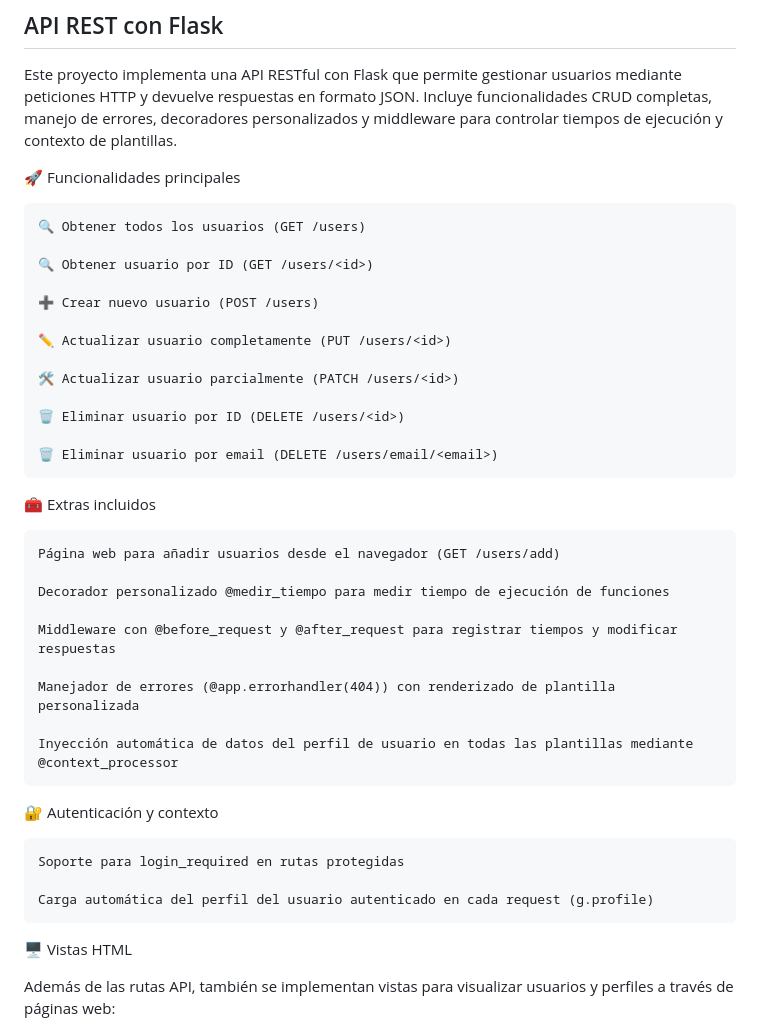
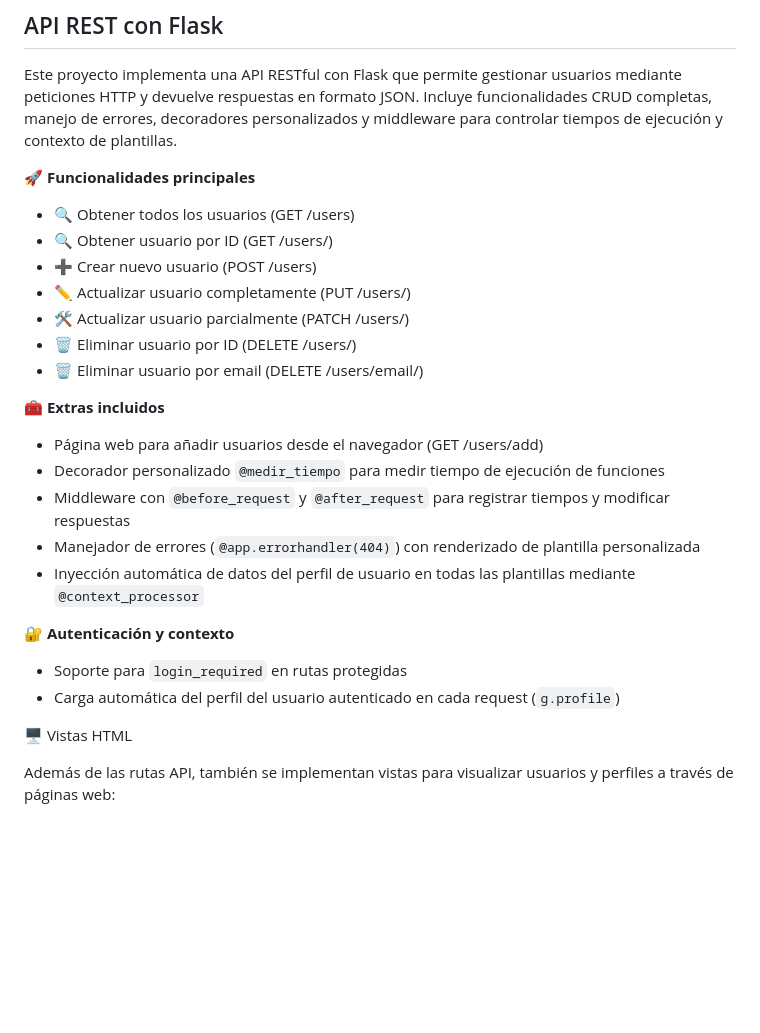
Before and after one commit to nereasaga/investigacion-python-2, a Markdown page: readme.md, the part around one of its changes. Rendered like a GitHub page; blank space fills up the shorter version.

Commit message:
Actualización3-readme.md

```diff
--- a/readme.md
+++ b/readme.md
@@ -60,39 +60,29 @@ python app.py
 ## API REST con Flask
 Este proyecto implementa una API RESTful con Flask que permite gestionar usuarios mediante peticiones HTTP y devuelve respuestas en formato JSON. Incluye funcionalidades CRUD completas, manejo de errores, decoradores personalizados y middleware para controlar tiempos de ejecución y contexto de plantillas.
 
-🚀 Funcionalidades principales
+🚀 **Funcionalidades principales**
 
-    🔍 Obtener todos los usuarios (GET /users)
+- 🔍 Obtener todos los usuarios (GET /users)
+- 🔍 Obtener usuario por ID (GET /users/<id>)
+- ➕ Crear nuevo usuario (POST /users)
+- ✏️ Actualizar usuario completamente (PUT /users/<id>)
+- 🛠️ Actualizar usuario parcialmente (PATCH /users/<id>)
+- 🗑️ Eliminar usuario por ID (DELETE /users/<id>)
+- 🗑️ Eliminar usuario por email (DELETE /users/email/<email>)
 
-    🔍 Obtener usuario por ID (GET /users/<id>)
+🧰 **Extras incluidos**
 
-    ➕ Crear nuevo usuario (POST /users)
+- Página web para añadir usuarios desde el navegador (GET /users/add)
+- Decorador personalizado `@medir_tiempo` para medir tiempo de ejecución de funciones
+- Middleware con `@before_request` y `@after_request` para registrar tiempos y modificar respuestas
+- Manejador de errores (`@app.errorhandler(404)`) con renderizado de plantilla personalizada
+- Inyección automática de datos del perfil de usuario en todas las plantillas mediante `@context_processor`
 
-    ✏️ Actualizar usuario completamente (PUT /users/<id>)
+🔐 **Autenticación y contexto**
 
-    🛠️ Actualizar usuario parcialmente (PATCH /users/<id>)
+- Soporte para `login_required` en rutas protegidas
+- Carga automática del perfil del usuario autenticado en cada request (`g.profile`)
 
-    🗑️ Eliminar usuario por ID (DELETE /users/<id>)
-
-    🗑️ Eliminar usuario por email (DELETE /users/email/<email>)
-
-🧰 Extras incluidos
-
-    Página web para añadir usuarios desde el navegador (GET /users/add)
-
-    Decorador personalizado @medir_tiempo para medir tiempo de ejecución de funciones
-
-    Middleware con @before_request y @after_request para registrar tiempos y modificar respuestas
-
-    Manejador de errores (@app.errorhandler(404)) con renderizado de plantilla personalizada
-
-    Inyección automática de datos del perfil de usuario en todas las plantillas mediante @context_processor
-
-🔐 Autenticación y contexto
-
-    Soporte para login_required en rutas protegidas
-
-    Carga automática del perfil del usuario autenticado en cada request (g.profile)
 
 🖥️ Vistas HTML
 
```
Also changed, not shown: other parts of readme.md (+0 -1 lines).
